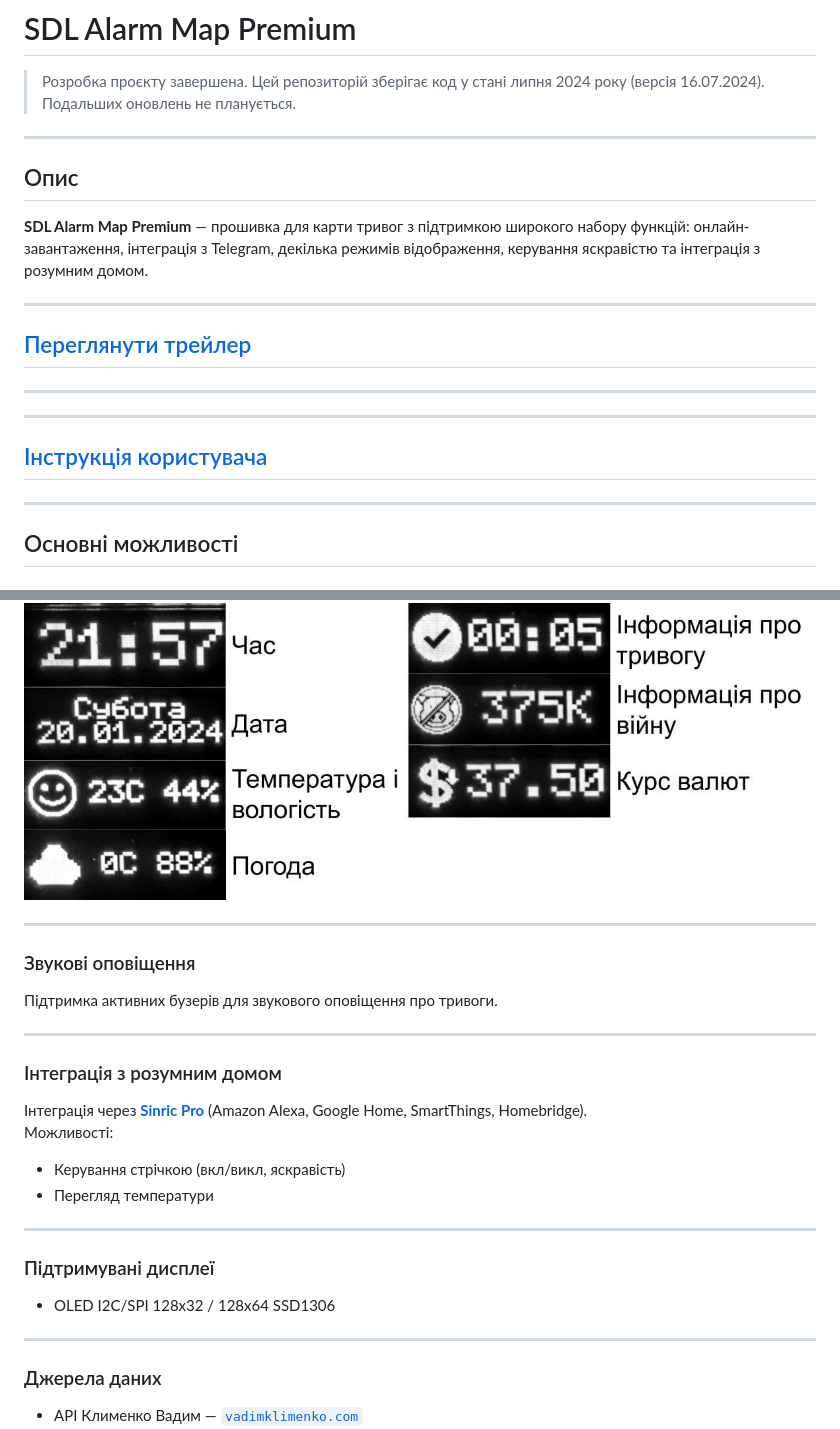
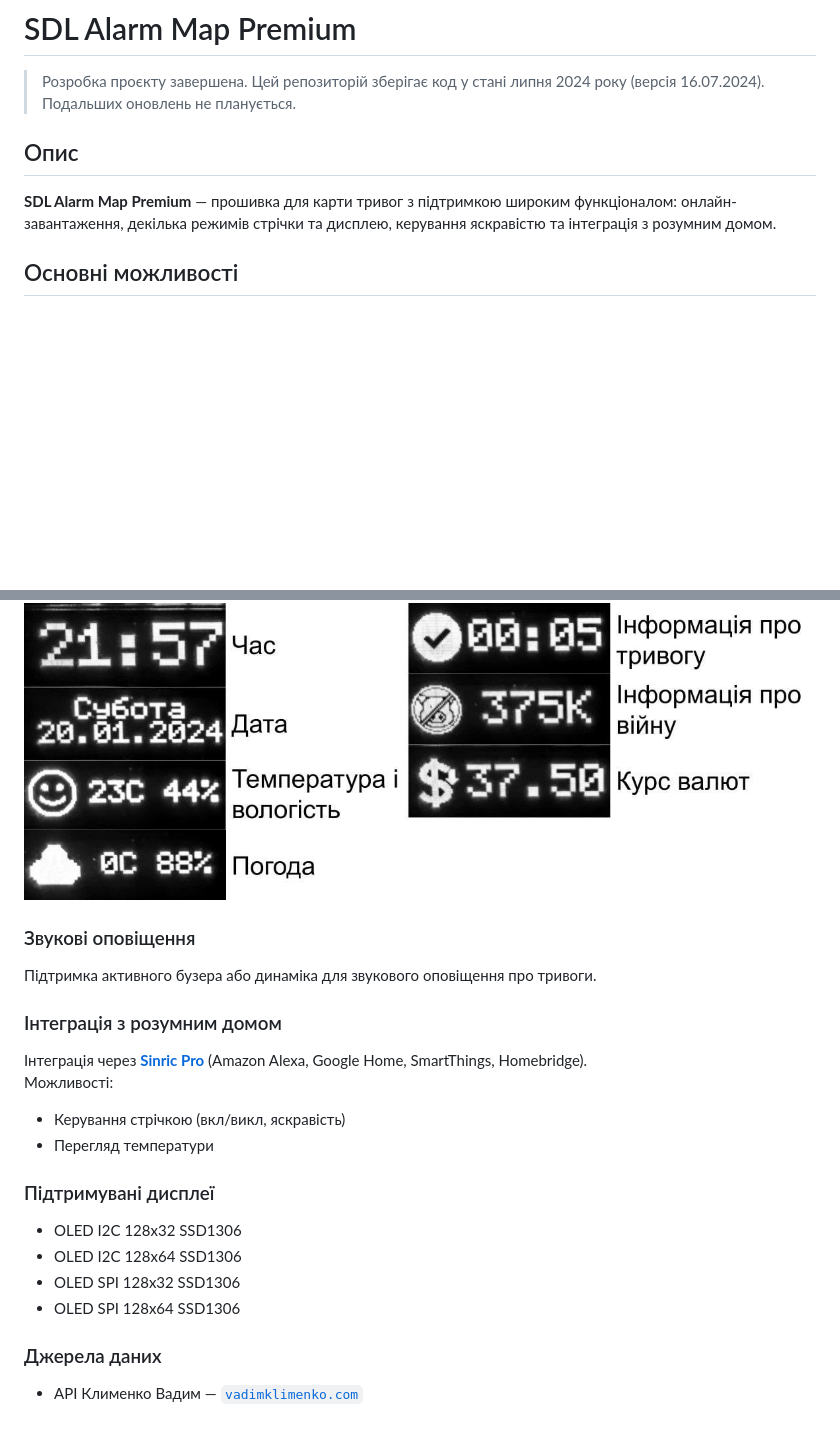
Before and after one commit to danio273/alarm-map, a Markdown page: README.md, 2 parts joined by grey strips. Rendered like a GitHub page; blank space fills up the shorter version.

```diff
--- a/README.md
+++ b/README.md
@@ -2,22 +2,8 @@
 
 > Розробка проєкту завершена. Цей репозиторій зберігає код у стані липня 2024 року (версія 16.07.2024). Подальших оновлень не планується.
 
----
-
 ## Опис
-**SDL Alarm Map Premium** — прошивка для карти тривог з підтримкою широкого набору функцій: онлайн-завантаження, інтеграція з Telegram, декілька режимів відображення, керування яскравістю та інтеграція з розумним домом.
-
----
-
-## [Переглянути трейлер](./assets/video/trailer.mp4)
-
----
-
----
-
-## [Інструкція користувача](./docs/manual.pdf)
-
----
+**SDL Alarm Map Premium** — прошивка для карти тривог з підтримкою широким функціоналом: онлайн-завантаження, декілька режимів стрічки та дисплею, керування яскравістю та інтеграція з розумним домом.
 
 ## Основні можливості
 
@@ -75,12 +51,8 @@
 
 ![Дисплей](./assets/images/display_modes.png)
 
----
-
 ### Звукові оповіщення
-Підтримка активних бузерів для звукового оповіщення про тривоги.
-
----
+Підтримка активного бузера або динаміка для звукового оповіщення про тривоги.
 
 ### Інтеграція з розумним домом
 Інтеграція через [**Sinric Pro**](https://sinric.pro/) (Amazon Alexa, Google Home, SmartThings, Homebridge).
@@ -88,12 +60,11 @@
 - Керування стрічкою (вкл/викл, яскравість)
 - Перегляд температури
 
----
-
 ### Підтримувані дисплеї
-- OLED I2C/SPI 128x32 / 128x64 SSD1306
-
----
+- OLED I2C 128x32 SSD1306
+- OLED I2C 128x64 SSD1306
+- OLED SPI 128x32 SSD1306
+- OLED SPI 128x64 SSD1306
 
 ### Джерела даних
 - API Клименко Вадим — [`vadimklimenko.com`](https://vadimklimenko.com/map/)
```
Also changed, not shown: other parts of README.md (+5 -15 lines).
